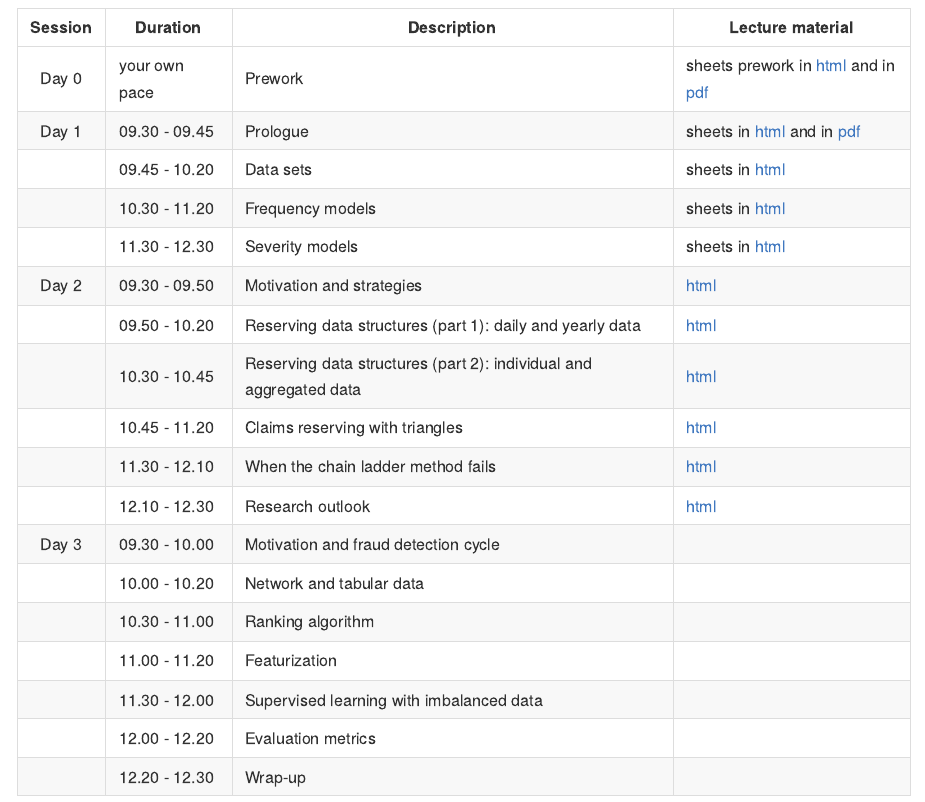
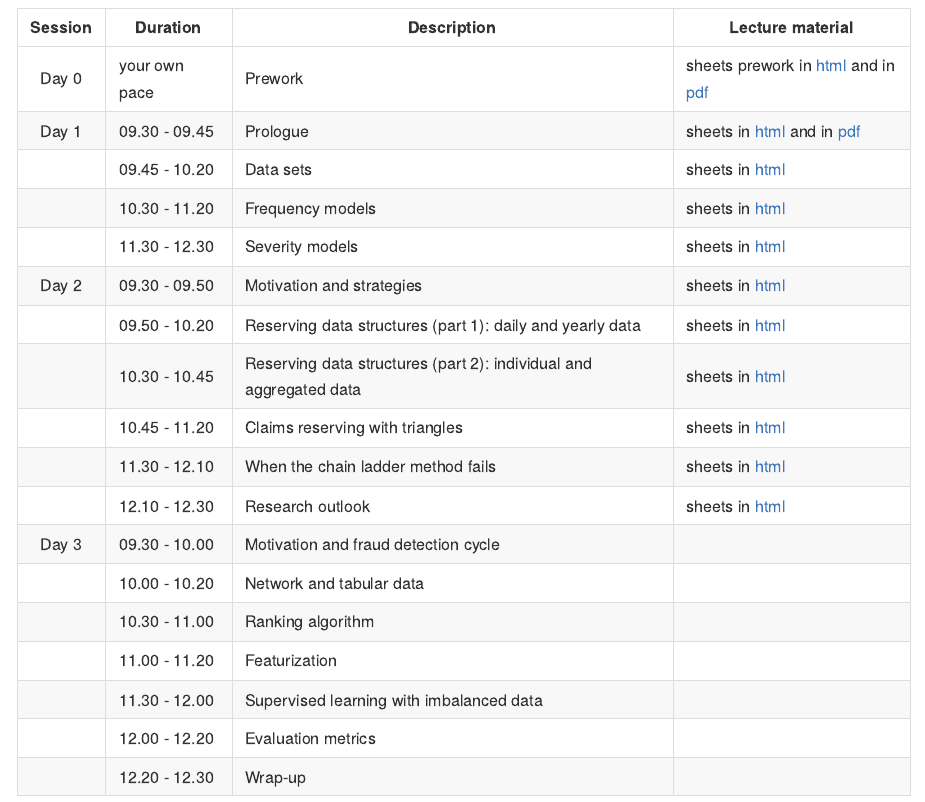
Before and after one commit to katrienantonio/workshop-loss-reserv-fraud, an R Markdown document (README.rmd): the page in a window 1100 px wide, from 910 px down. The pictures show the output file README.md that the author committed with the source, drawn offline in the style of GitHub; long lines of code are wrapped.

Commit message:
adjust course website

```diff
--- a/README.rmd
+++ b/README.rmd
@@ -49,12 +49,12 @@ The detailed schedule is subject to small changes.
 |         | 09.45 - 10.20 | Data sets | sheets in [html](https://katrienantonio.github.io/workshop-loss-reserv-fraud-2020/sheets/day1/loss_modelling_reserving_analytics_day_1.html#data-sets)
 |         | 10.30 - 11.20 | Frequency models | sheets in [html](https://katrienantonio.github.io/workshop-loss-reserv-fraud-2020/sheets/day1/loss_modelling_reserving_analytics_day_1.html#frequency)
 |         | 11.30 - 12.30 | Severity models | sheets in [html](https://katrienantonio.github.io/workshop-loss-reserv-fraud-2020/sheets/day1/loss_modelling_reserving_analytics_day_1.html#severity)
-| Day 2   | 09.30 - 09.50 | Motivation and strategies | [html](https://katrienantonio.github.io/workshop-loss-reserv-fraud-2020/sheets/day2/loss_modelling_reserving_analytics_day_2.html#motivation)
-|         | 09.50 - 10.20 | Reserving data structures (part 1): daily and yearly data | [html](https://katrienantonio.github.io/workshop-loss-reserv-fraud-2020/sheets/day2/loss_modelling_reserving_analytics_day_2.html#horizontal_aggregation)
-|         | 10.30 - 10.45 | Reserving data structures (part 2): individual and aggregated data | [html](https://katrienantonio.github.io/workshop-loss-reserv-fraud-2020/sheets/day2/loss_modelling_reserving_analytics_day_2.html#vertical_aggregation)
-|         | 10.45 - 11.20 | Claims reserving with triangles | [html](https://katrienantonio.github.io/workshop-loss-reserv-fraud-2020/sheets/day2/loss_modelling_reserving_analytics_day_2.html#chainladder)
-|         | 11.30 - 12.10 | When the chain ladder method fails | [html](https://katrienantonio.github.io/workshop-loss-reserv-fraud-2020/sheets/day2/loss_modelling_reserving_analytics_day_2.html#chainladderfail)
-|         | 12.10 - 12.30 | Research outlook  | [html](https://katrienantonio.github.io/workshop-loss-reserv-fraud-2020/sheets/day2/loss_modelling_reserving_analytics_day_2.html#research_outlook)
+| Day 2   | 09.30 - 09.50 | Motivation and strategies | sheets in [html](https://katrienantonio.github.io/workshop-loss-reserv-fraud-2020/sheets/day2/loss_modelling_reserving_analytics_day_2.html#motivation)
+|         | 09.50 - 10.20 | Reserving data structures (part 1): daily and yearly data | sheets in [html](https://katrienantonio.github.io/workshop-loss-reserv-fraud-2020/sheets/day2/loss_modelling_reserving_analytics_day_2.html#horizontal_aggregation)
+|         | 10.30 - 10.45 | Reserving data structures (part 2): individual and aggregated data | sheets in [html](https://katrienantonio.github.io/workshop-loss-reserv-fraud-2020/sheets/day2/loss_modelling_reserving_analytics_day_2.html#vertical_aggregation)
+|         | 10.45 - 11.20 | Claims reserving with triangles | sheets in [html](https://katrienantonio.github.io/workshop-loss-reserv-fraud-2020/sheets/day2/loss_modelling_reserving_analytics_day_2.html#chainladder)
+|         | 11.30 - 12.10 | When the chain ladder method fails | sheets in [html](https://katrienantonio.github.io/workshop-loss-reserv-fraud-2020/sheets/day2/loss_modelling_reserving_analytics_day_2.html#chainladderfail)
+|         | 12.10 - 12.30 | Research outlook  | sheets in [html](https://katrienantonio.github.io/workshop-loss-reserv-fraud-2020/sheets/day2/loss_modelling_reserving_analytics_day_2.html#research_outlook)
 | Day 3   | 09.30 - 10.00  | Motivation and fraud detection cycle |
 |         | 10.00 - 10.20 | Network and tabular data |
 |         | 10.30 - 11.00 | Ranking algorithm |
```
Also changed, not shown: README.md.
